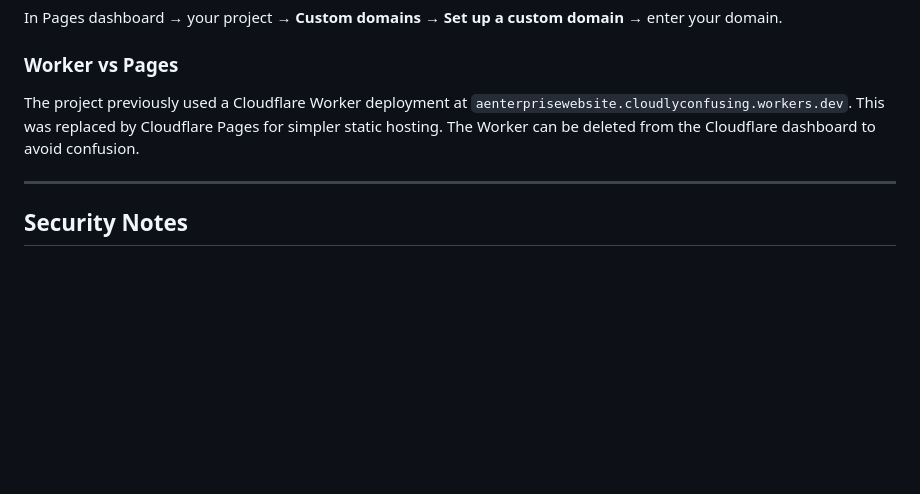
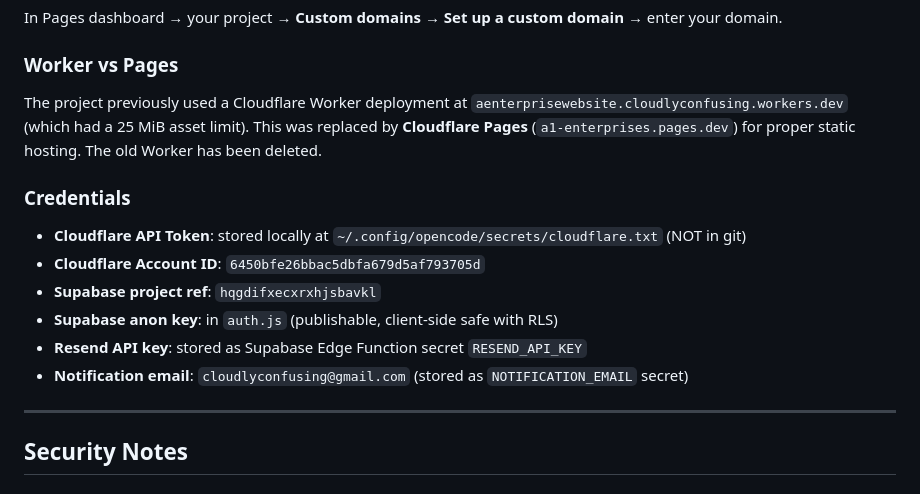
Before and after one commit to jeremygideonbareh/pet-grooming-website-, a Markdown page: HANDOFF.md, the part around the change. Drawn GitHub-style; blank space fills up the shorter version.

Commit message:
docs: add Cloudflare credentials reference to HANDOFF

```diff
--- a/HANDOFF.md
+++ b/HANDOFF.md
@@ -1213,7 +1213,15 @@ This prevents `.git/` (exposes your entire git history!), markdown files, and Wr
 In Pages dashboard → your project → **Custom domains** → **Set up a custom domain** → enter your domain.
 
 ### Worker vs Pages
-The project previously used a Cloudflare Worker deployment at `aenterprisewebsite.cloudlyconfusing.workers.dev`. This was replaced by Cloudflare Pages for simpler static hosting. The Worker can be deleted from the Cloudflare dashboard to avoid confusion.
+The project previously used a Cloudflare Worker deployment at `aenterprisewebsite.cloudlyconfusing.workers.dev` (which had a 25 MiB asset limit). This was replaced by **Cloudflare Pages** (`a1-enterprises.pages.dev`) for proper static hosting. The old Worker has been deleted.
+
+### Credentials
+- **Cloudflare API Token**: stored locally at `~/.config/opencode/secrets/cloudflare.txt` (NOT in git)
+- **Cloudflare Account ID**: `6450bfe26bbac5dbfa679d5af793705d`
+- **Supabase project ref**: `hqgdifxecxrxhjsbavkl`
+- **Supabase anon key**: in `auth.js` (publishable, client-side safe with RLS)
+- **Resend API key**: stored as Supabase Edge Function secret `RESEND_API_KEY`
+- **Notification email**: `cloudlyconfusing@gmail.com` (stored as `NOTIFICATION_EMAIL` secret)
 
 ---
 
```
